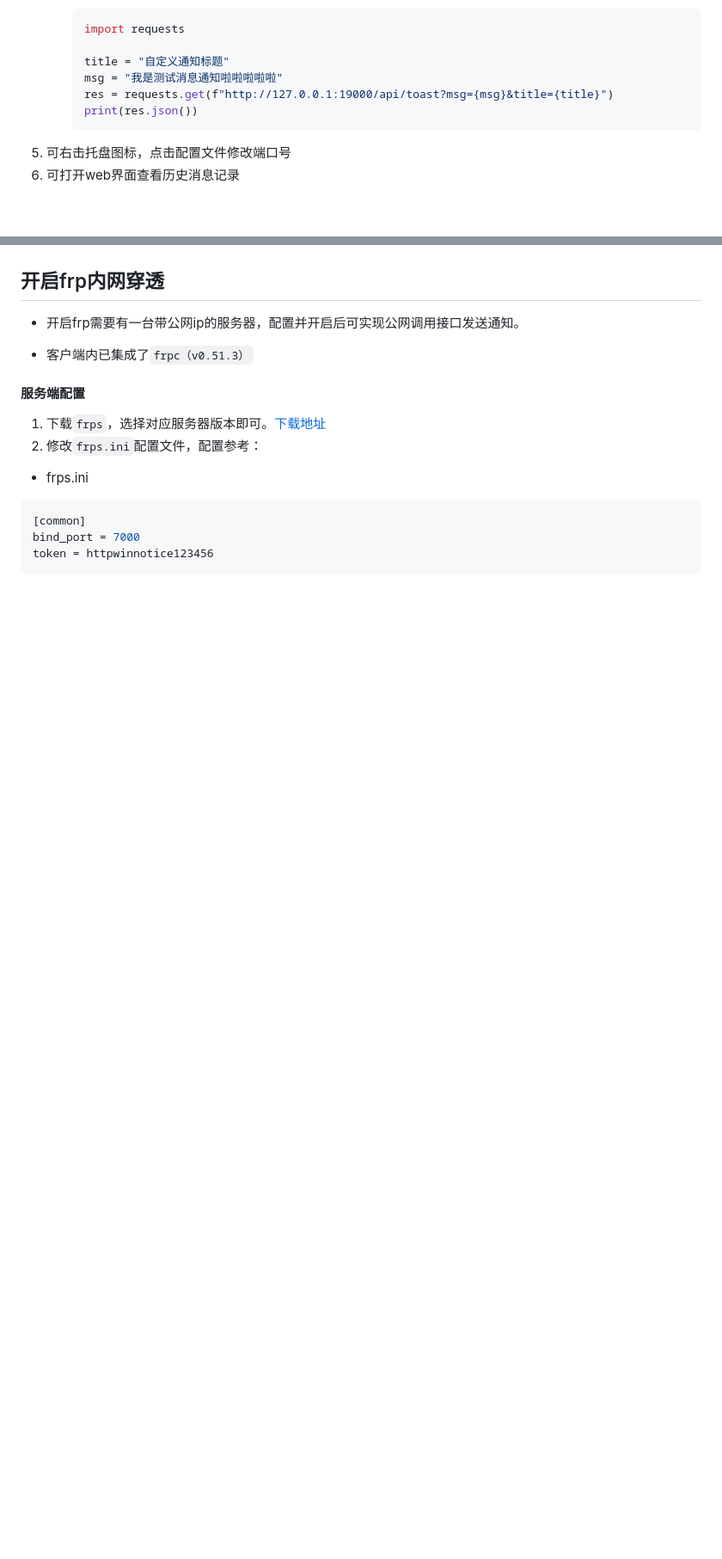
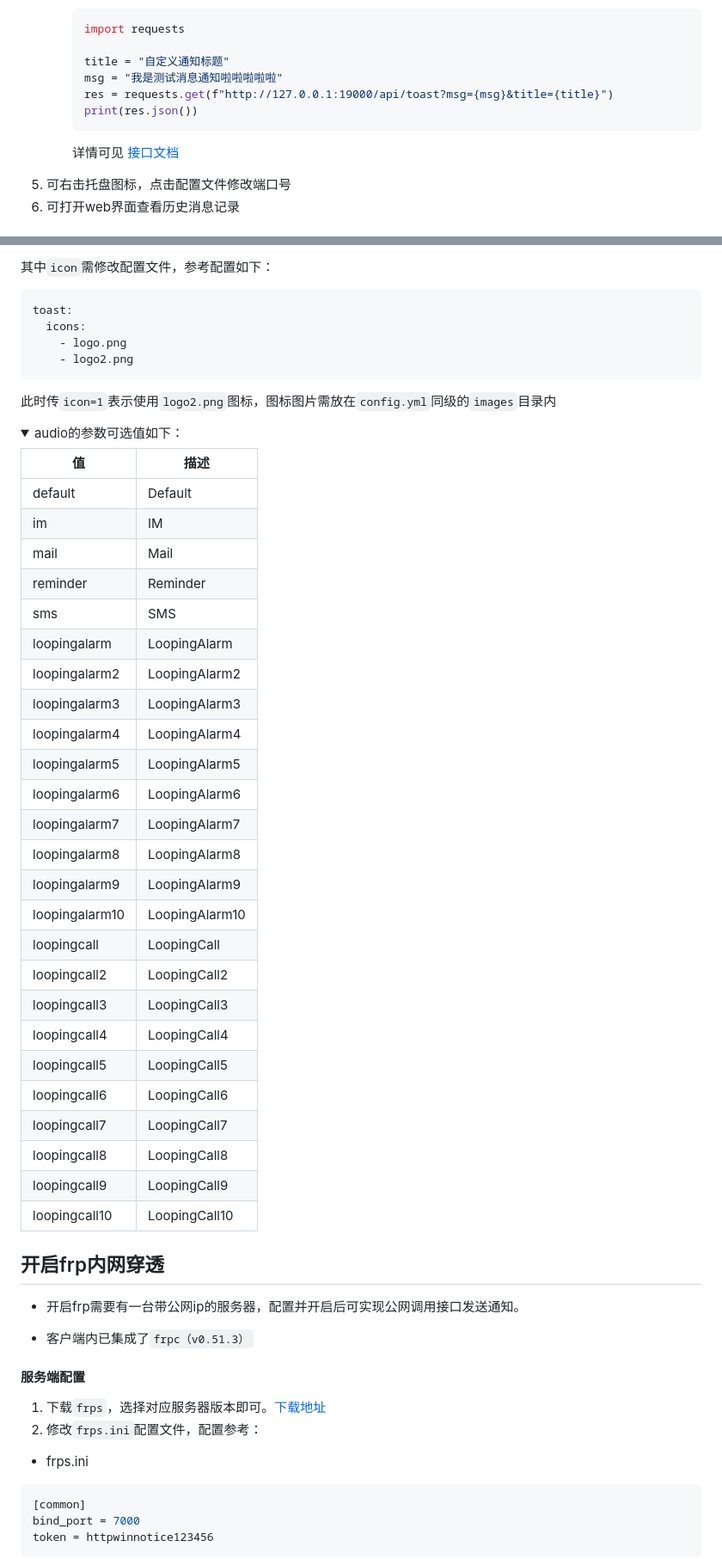
Before and after one commit to shanghaobo/http-win-notice, a Markdown page: README.md, 2 parts joined by grey strips. Shown: that part at 86% size. Rendered like a GitHub page; folded sections open; blank space fills up the shorter version.

````diff
--- a/README.md
+++ b/README.md
@@ -56,6 +56,7 @@
      res = requests.get(f"http://127.0.0.1:19000/api/toast?msg={msg}&title={title}")
      print(res.json())
        ```
+     详情可见 [接口文档](#接口文档)
 5. 可右击托盘图标，点击配置文件修改端口号
 6. 可打开web界面查看历史消息记录
 
@@ -75,0 +95,40 @@
+其中`icon`需修改配置文件，参考配置如下：
+```yaml
+toast:
+  icons:
+    - logo.png
+    - logo2.png
+```
+此时传`icon=1`表示使用`logo2.png`图标，图标图片需放在`config.yml`同级的`images`目录内
+
+<details>
+<summary>audio的参数可选值如下：</summary>
+
+| 值              | 描述             |
+|----------------|----------------|
+| default        | Default        |
+| im             | IM             |
+| mail           | Mail           |
+| reminder       | Reminder       |
+| sms            | SMS            |
+| loopingalarm   | LoopingAlarm   |
+| loopingalarm2  | LoopingAlarm2  |
+| loopingalarm3  | LoopingAlarm3  |
+| loopingalarm4  | LoopingAlarm4  |
+| loopingalarm5  | LoopingAlarm5  |
+| loopingalarm6  | LoopingAlarm6  |
+| loopingalarm7  | LoopingAlarm7  |
+| loopingalarm8  | LoopingAlarm8  |
+| loopingalarm9  | LoopingAlarm9  |
+| loopingalarm10 | LoopingAlarm10 |
+| loopingcall    | LoopingCall    |
+| loopingcall2   | LoopingCall2   |
+| loopingcall3   | LoopingCall3   |
+| loopingcall4   | LoopingCall4   |
+| loopingcall5   | LoopingCall5   |
+| loopingcall6   | LoopingCall6   |
+| loopingcall7   | LoopingCall7   |
+| loopingcall8   | LoopingCall8   |
+| loopingcall9   | LoopingCall9   |
+| loopingcall10  | LoopingCall10  |
+
````
Also changed, not shown: other parts of README.md (+20 -0 lines).
